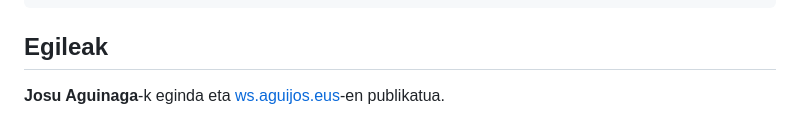
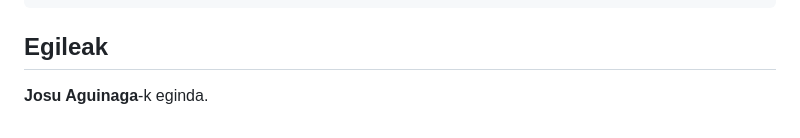
Before and after one commit to Josu-A/ws-ahots-oharra, a Markdown page: README.md, the part around the change. GitHub-like rendering; folded sections open.

Commit message:
chore: remove demo link from readme

```diff
--- a/README.md
+++ b/README.md
@@ -162,4 +162,4 @@ $env:DEBUG='ahots-oharra:*'; npm start
 
 ## Egileak
 
-**Josu Aguinaga**-k eginda eta [ws.aguijos.eus](https://ws.aguijos.eus)-en publikatua.
+**Josu Aguinaga**-k eginda.
```
